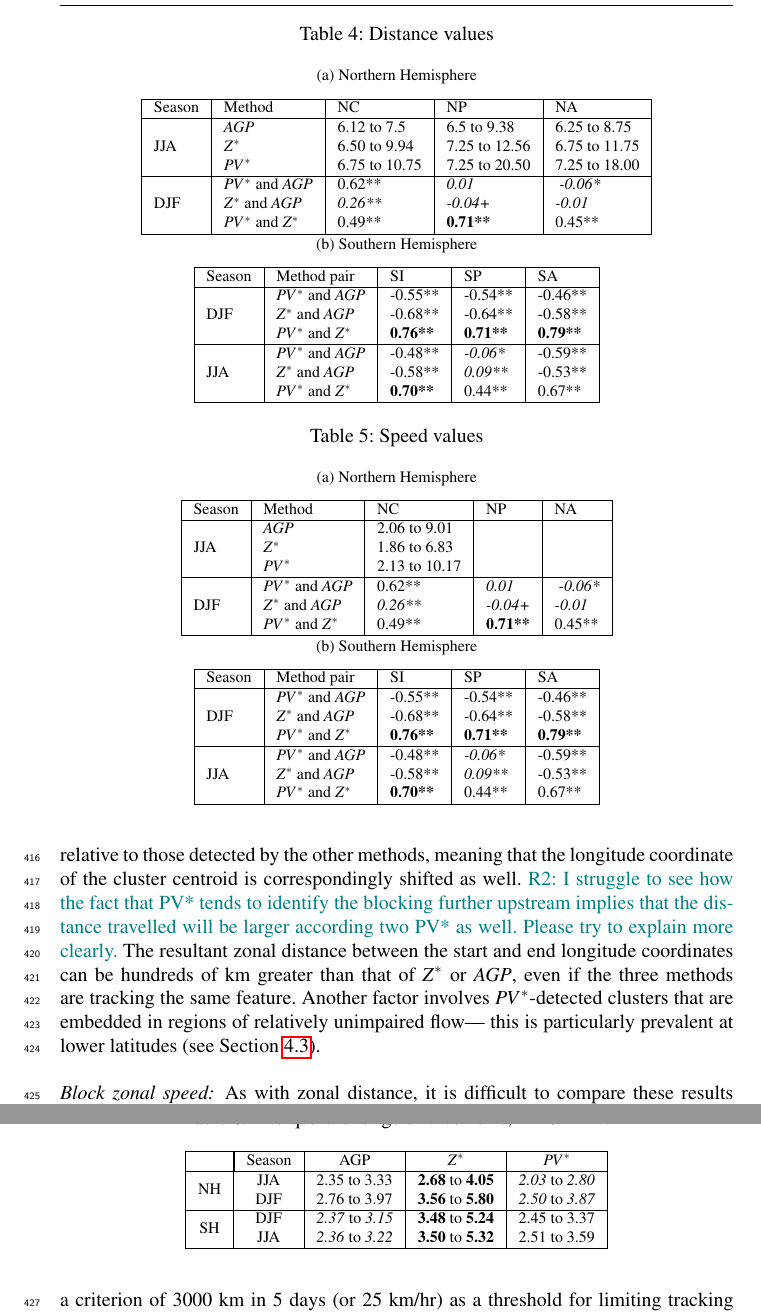
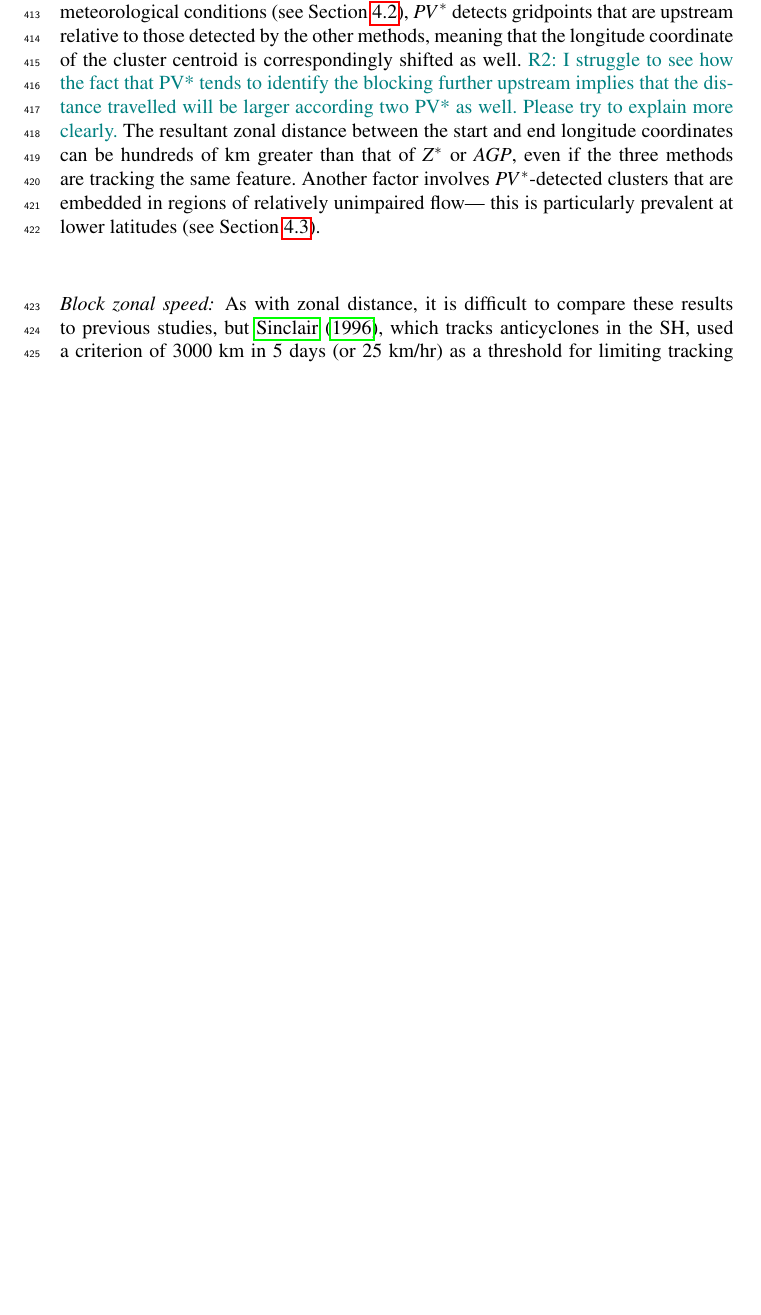
Before and after one commit to mariellep/CLIMATE_DYN_REVISIONS, a LaTeX paper (template.tex): two parts of pages 13 and 14 of 37 before the commit and part of page 13 of 38 after it, the two joined at a grey line, cut at the place of the change, the shorter picture padded with empty space. Compiled offline with pdfLaTeX.

Commit message:
Updates from ShareLaTeX

```diff
--- a/template.tex
+++ b/template.tex
@@ -311,10 +311,0 @@ Results for each of the methods are fairly similar among the regions in each hem
- Season & Method & NC    & NP    & NA   \\ \hline
-\multirow{3}{*}{JJA}
-   & $AGP$  & 6.75 to 10.75  & 7.25 to 20.50  & 7.25 to 18.00  \\
-   & $Z^*$   & 6.50 to 9.94 & 7.25 to 12.56 & 6.75 to 11.75\\
-   & $PV^*$  & 6.12 to 7.50 & 6.5 to 9.38 & 6.25 to 8.75 \\
-   \hline
-\multirow{3}{*}{DJF}
-  & $PV^*$ and $AGP$ & 0.62** & \textit{0.01} &\textit{ -0.06*} \\
-  & $Z^*$ and $AGP$  & \textit{0.26**}& \textit{-0.04+}& \textit{-0.01}  \\
-  & $PV^*$ and $Z^*$  & 0.49** & \textbf{0.71**} & 0.45**  \\   \hline
@@ -325,11 +311,0 @@ Results for each of the methods are fairly similar among the regions in each hem
- Season & Method pair &  SI    & SP    & SA    \\ \hline
-
-\multirow{3}{*}{DJF}
-  & $PV^*$ and $AGP$  & -0.55**&-0.54** & -0.46**\\
-  & $Z^*$ and $AGP$   & -0.68**& -0.64** & -0.58**\\
-  & $PV^*$ and $Z^*$  & \textbf{0.76**} & \textbf{0.71**} & \textbf{0.79**} \\   \hline
-
-  \multirow{3}{*}{JJA}
-   & $PV^* $ and $AGP$  & -0.48** & \textit{-0.06*} & -0.59**\\
-   & $Z^*$ and $AGP$  & -0.58** & \textit{0.09**} & {-0.53**} \\
-   & $PV^*$ and $Z^*$  & \textbf{0.70**} & {0.44**} & {0.67**} \\
@@ -360,6 +334,5 @@ Results for each of the methods are fairly similar among the regions in each hem
 The range of duration values for $Z^*$ varied more than the other methods, with shorter-lived $Z^*$ blocks (about 6-8 days) in NH summer and the longest-lived $Z^*$ blocks (up to almost 15 days) in SH winter. The SH winter blocks detected by $Z^*$ had some of the largest overall duration values. In contrast to $Z^*$, $AGP$ blocks were overall less persistent in the SH (5.5 to 9.25 days) compared to the NH (5.75 to 11.5 days). The high $AGP$ duration values in NH summer were mainly due to low-latitude blocks. The $PV^*$ detected blocks tended towards shorter durations overall (5.5 to 9.5 days), which is partly an artifact of the size threshold, but the range of values were more consistent across seasons and hemispheres.
 
 
-\begin{table}
+\begin{figure}
     \centering
-\caption{Distance values}
@@ -366,35 +342,5 @@ The range of duration values for $Z^*$ varied more than the other methods, with
     \label{dist}
-\subcaption{Northern Hemisphere}
-\begin{tabular}{|l|l|l|l|l|}
-\hline
- Season & Method & NC    & NP    & NA   \\ \hline
-\multirow{3}{*}{JJA}
-   & $AGP$  & 6.12 to 7.5  & 6.5 to 9.38 & 6.25 to 8.75  \\
-   & $Z^*$   & 6.50 to 9.94 & 7.25 to 12.56 & 6.75 to 11.75\\
-   & $PV^*$  & 6.75 to 10.75 & 7.25 to 20.50 & 7.25 to 18.00 \\
-   \hline
-\multirow{3}{*}{DJF}
-  & $PV^*$ and $AGP$ & 0.62** & \textit{0.01} &\textit{ -0.06*} \\
-  & $Z^*$ and $AGP$  & \textit{0.26**}& \textit{-0.04+}& \textit{-0.01}  \\
-  & $PV^*$ and $Z^*$  & 0.49** & \textbf{0.71**} & 0.45**  \\   \hline
-\end{tabular}
-\subcaption{Southern Hemisphere}
-\begin{tabular}{|l|l|l|l|l|}
-\hline
- Season & Method pair &  SI    & SP    & SA    \\ \hline
-
-\multirow{3}{*}{DJF}
-  & $PV^*$ and $AGP$  & -0.55**&-0.54** & -0.46**\\
-  & $Z^*$ and $AGP$   & -0.68**& -0.64** & -0.58**\\
-  & $PV^*$ and $Z^*$  & \textbf{0.76**} & \textbf{0.71**} & \textbf{0.79**} \\   \hline
-
-  \multirow{3}{*}{JJA}
-   & $PV^* $ and $AGP$  & -0.48** & \textit{-0.06*} & -0.59**\\
-   & $Z^*$ and $AGP$  & -0.58** & \textit{0.09**} & {-0.53**} \\
-   & $PV^*$ and $Z^*$  & \textbf{0.70**} & {0.44**} & {0.67**} \\
-   \hline
-\end{tabular}
-\end{table}
+\end{figure}
 
 % \begin{table}
 % \caption{Interquartile range of zonal distance traveled during block lifespan, in km. The distributions are more normal-shaped than duration distributions, although some distributions are still left-skewed.}
@@ -418,6 +364,5 @@ The range of duration values for $Z^*$ varied more than the other methods, with
 {\color{teal}R2: I struggle to see how the fact that PV* tends to identify the blocking further upstream implies that the distance travelled will be larger according two PV* as well. Please try to explain more clearly.}
 The resultant zonal distance between the start and end longitude coordinates can be hundreds of km greater than that of $Z^*$ or $AGP$, even if the three methods are tracking the same feature. Another factor involves $PV^*$-detected clusters that are embedded in regions of relatively unimpaired flow--- this is particularly prevalent at lower latitudes (see Section \ref{lowlatsec}).
 
-\begin{table}
+\begin{figure}
     \centering
-\caption{Speed values}
@@ -424,35 +372,5 @@ The resultant zonal distance between the start and end longitude coordinates can
     \label{shspeed}
-\subcaption{Northern Hemisphere}
-\begin{tabular}{|l|l|l|l|l|}
-\hline
- Season & Method & NC    & NP    & NA   \\ \hline
-\multirow{3}{*}{JJA}
-   & $AGP$  & 2.06 to 9.01  & &  \\
-   & $Z^*$   & 1.86 to 6.83 & &\\
-   & $PV^*$  & 2.13 to 10.17& & \\
-   \hline
-\multirow{3}{*}{DJF}
-  & $PV^*$ and $AGP$ & 0.62** & \textit{0.01} &\textit{ -0.06*} \\
-  & $Z^*$ and $AGP$  & \textit{0.26**}& \textit{-0.04+}& \textit{-0.01}  \\
-  & $PV^*$ and $Z^*$  & 0.49** & \textbf{0.71**} & 0.45**  \\   \hline
-\end{tabular}
-\subcaption{Southern Hemisphere}
-\begin{tabular}{|l|l|l|l|l|}
-\hline
- Season & Method pair &  SI    & SP    & SA    \\ \hline
-
-\multirow{3}{*}{DJF}
-  & $PV^*$ and $AGP$  & -0.55**&-0.54** & -0.46**\\
-  & $Z^*$ and $AGP$   & -0.68**& -0.64** & -0.58**\\
-  & $PV^*$ and $Z^*$  & \textbf{0.76**} & \textbf{0.71**} & \textbf{0.79**} \\   \hline
-
-  \multirow{3}{*}{JJA}
-   & $PV^* $ and $AGP$  & -0.48** & \textit{-0.06*} & -0.59**\\
-   & $Z^*$ and $AGP$  & -0.58** & \textit{0.09**} & {-0.53**} \\
-   & $PV^*$ and $Z^*$  & \textbf{0.70**} & {0.44**} & {0.67**} \\
-   \hline
-\end{tabular}
-\end{table}
+\end{figure}
 
 % \begin{table}
 % \caption{Interquartile range of zonal block speed (distance over duration), in km/hr. }
@@ -478,21 +407,16 @@ When the speeds, shown in Table \ref{shspeed}, are calculated (as described in A
 
-\begin{table}
-\caption{Interquartile range of block size, in $ 10^6$ km$^2$.}
-\label{size}
-\centering
+% \begin{tabular}{|c|c|l|l|l|}
+% \hline
+% &\multicolumn{1}{|l|}{Season} & \multicolumn{1}{c|}{AGP} & \multicolumn{1}{c|}{$Z^*$} & \multicolumn{1}{c|}{$PV^*$} \\ \hline
+% \multirow{2}{*}{NH}& JJA &  2.35 to 3.33  &  \textbf{2.68} to \textbf{4.05}  &  \textit{2.03} to \textit{2.80}  \\
+% & DJF  &  2.76 to 3.97  &  \textbf{3.56} to \textbf{5.80}  &  \textit{2.50} to \textit{3.87}  \\
+%   \hline
+% \multirow{2}{*}{SH}& DJF&  \textit{2.37} to \textit{3.15}  &  \textbf{3.48} to \textbf{5.24}  &  2.45 to 3.37  \\
+% &JJA &  \textit{2.36} to \textit{3.22}  &  \textbf{3.50} to \textbf{5.32}  &  2.51 to 3.59  \\
+%   \hline
+% \end{tabular}
 
-\begin{tabular}{|c|c|l|l|l|}
-\hline
-&\multicolumn{1}{|l|}{Season} & \multicolumn{1}{c|}{AGP} & \multicolumn{1}{c|}{$Z^*$} & \multicolumn{1}{c|}{$PV^*$} \\ \hline
-\multirow{2}{*}{NH}& JJA &  2.35 to 3.33  &  \textbf{2.68} to \textbf{4.05}  &  \textit{2.03} to \textit{2.80}  \\
-& DJF  &  2.76 to 3.97  &  \textbf{3.56} to \textbf{5.80}  &  \textit{2.50} to \textit{3.87}  \\
-   \hline
-\multirow{2}{*}{SH}& DJF&  \textit{2.37} to \textit{3.15}  &  \textbf{3.48} to \textbf{5.24}  &  2.45 to 3.37  \\
-&JJA &  \textit{2.36} to \textit{3.22}  &  \textbf{3.50} to \textbf{5.32}  &  2.51 to 3.59  \\
-   \hline
-\end{tabular}
-
-\end{table}
+% \end{table}
 
 \paragraph{Block size:} \cite{croci-maspoli_multifaceted_2007}, which uses S04 (but without the size threshold as defined here), presents results in which detected regions in the NH range from 0.5 to $4\times 10^6$ km$^2$; Table \ref{size} summarizes the range of block sizes for each method here, and
 the values for $AGP$ and $PV^*$ are in agreement with this range, while those of $Z^*$ are larger at the 75th percentile. Size is an important consideration here because it can determine whether or not a detected region is rejected due to the threshold constraint. When a blocked feature is detected by both the $PV^*$ and $Z^*$ methods, the larger $Z^*$ contour will frequently both appear earlier and persist longer than the smaller $PV^*$ contour. This is not an artifact of the threshold magnitude, as altering the magnitude of the threshold did not significantly impact the distribution of block size; $PV^*$ blocks on average will be smaller than their $Z^*$ counterparts.
```
Also changed, not shown: template.tex (96 more changed lines). Lines whose indentation alone changed are shown as unchanged.
